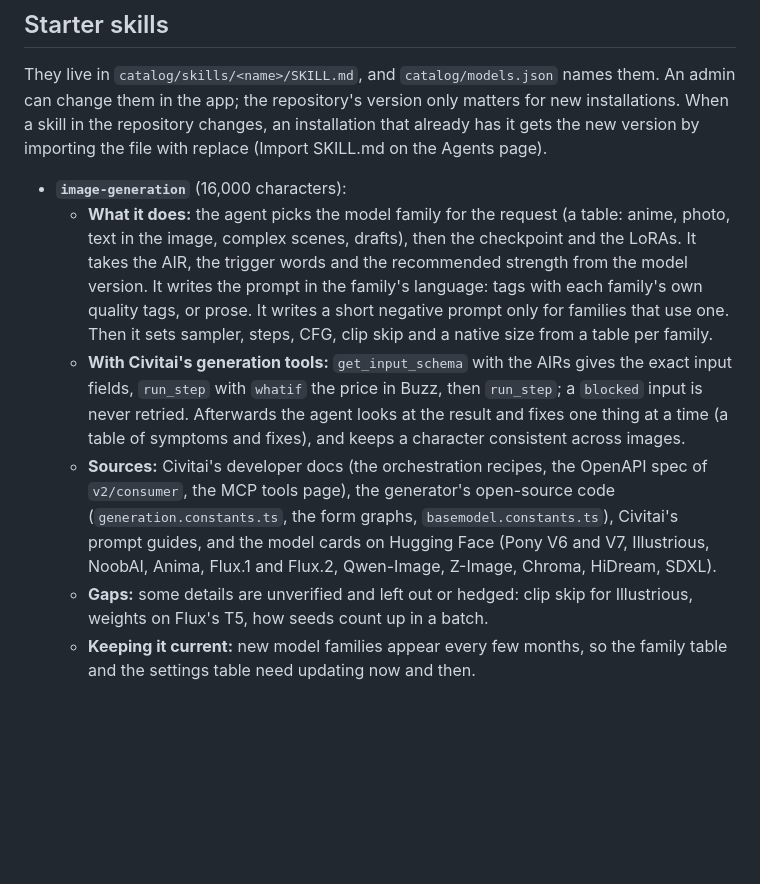
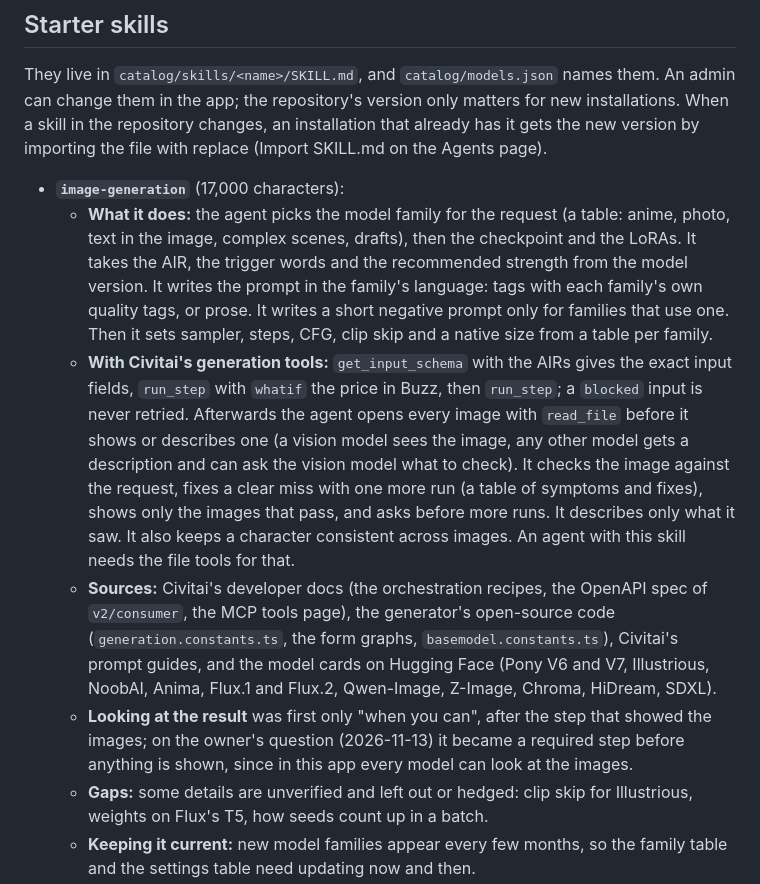
Before and after one commit to Knaeckebrothero/Advanced-LLM-Chat, a Markdown page: docs/skills.md, the part around the change. Rendered like a GitHub page; blank space fills up the shorter version.

Commit message:
Make the image skill look at every image before showing it
Looking at the result was only "when you can" and came after the step
that showed the images. Every model in this app can look at its images
(read_file gives a vision model the image, any other model a description
from the vision model, with a query for what to check). So the agent now
opens every image before it shows or describes one, checks it against
the request, runs once more for a clear miss, shows only what passes,
asks before more runs, and describes only what it saw.

Co-Authored-By: Claude Opus 5.5 <noreply@anthropic.com>

```diff
--- a/docs/skills.md
+++ b/docs/skills.md
@@ -111,10 +111,11 @@ The catalog file (`docs/model_catalog_api.md`) has a `skills` section, `[{"name"
 
 They live in `catalog/skills/<name>/SKILL.md`, and `catalog/models.json` names them. An admin can change them in the app; the repository's version only matters for new installations. When a skill in the repository changes, an installation that already has it gets the new version by importing the file with replace (Import SKILL.md on the Agents page).
 
-- **`image-generation`** (16,000 characters):
+- **`image-generation`** (17,000 characters):
   - **What it does:** the agent picks the model family for the request (a table: anime, photo, text in the image, complex scenes, drafts), then the checkpoint and the LoRAs. It takes the AIR, the trigger words and the recommended strength from the model version. It writes the prompt in the family's language: tags with each family's own quality tags, or prose. It writes a short negative prompt only for families that use one. Then it sets sampler, steps, CFG, clip skip and a native size from a table per family.
-  - **With Civitai's generation tools:** `get_input_schema` with the AIRs gives the exact input fields, `run_step` with `whatif` the price in Buzz, then `run_step`; a `blocked` input is never retried. Afterwards the agent looks at the result and fixes one thing at a time (a table of symptoms and fixes), and keeps a character consistent across images.
+  - **With Civitai's generation tools:** `get_input_schema` with the AIRs gives the exact input fields, `run_step` with `whatif` the price in Buzz, then `run_step`; a `blocked` input is never retried. Afterwards the agent opens every image with `read_file` before it shows or describes one (a vision model sees the image, any other model gets a description and can ask the vision model what to check). It checks the image against the request, fixes a clear miss with one more run (a table of symptoms and fixes), shows only the images that pass, and asks before more runs. It describes only what it saw. It also keeps a character consistent across images. An agent with this skill needs the file tools for that.
   - **Sources:** Civitai's developer docs (the orchestration recipes, the OpenAPI spec of `v2/consumer`, the MCP tools page), the generator's open-source code (`generation.constants.ts`, the form graphs, `basemodel.constants.ts`), Civitai's prompt guides, and the model cards on Hugging Face (Pony V6 and V7, Illustrious, NoobAI, Anima, Flux.1 and Flux.2, Qwen-Image, Z-Image, Chroma, HiDream, SDXL).
+  - **Looking at the result** was first only "when you can", after the step that showed the images; on the owner's question (2026-11-13) it became a required step before anything is shown, since in this app every model can look at the images.
   - **Gaps:** some details are unverified and left out or hedged: clip skip for Illustrious, weights on Flux's T5, how seeds count up in a batch.
   - **Keeping it current:** new model families appear every few months, so the family table and the settings table need updating now and then.
 - **`character-writing`** (9,500 characters):
```
Also changed, not shown: 1 other file.
